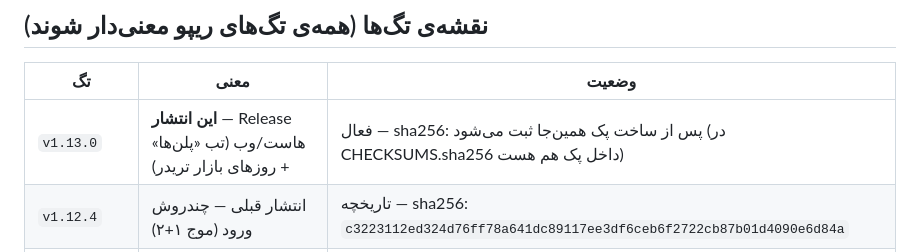
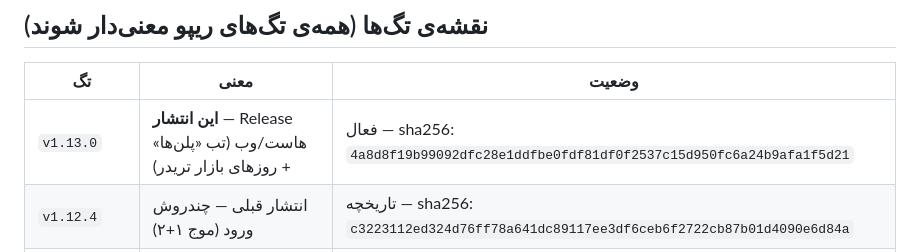
Before and after one commit to Mdjavad01/Todoapp, a Markdown page: docs/RELEASES.md, the part around the change. Rendered like a GitHub page.

Commit message:
docs: ثبت sha256 پک v1.13.0 در مرجع انتشارها (4a8d8f19…)

```diff
--- a/docs/RELEASES.md
+++ b/docs/RELEASES.md
@@ -21,7 +21,7 @@
 
 | تگ | معنی | وضعیت |
 |---|---|---|
-| `v1.13.0` | **این انتشار** — Release هاست/وب (تب «پلن‌ها» + روزهای بازار تریدر) | فعال — sha256: پس از ساخت پک همین‌جا ثبت می‌شود (در CHECKSUMS.sha256 داخل پک هم هست) |
+| `v1.13.0` | **این انتشار** — Release هاست/وب (تب «پلن‌ها» + روزهای بازار تریدر) | فعال — sha256: `4a8d8f19b99092dfc28e1ddfbe0fdf81df0f2537c15d950fc6a24b9afa1f5d21` |
 | `v1.12.4` | انتشار قبلی — چندروش ورود (موج ۱+۲) | تاریخچه — sha256: `c3223112ed324d76ff78a641dc89117ee3df6ceb6f2722cb87b01d4090e6d84a` |
 | `v1.0.10-vc11` | همین درخت — خط اپ اندروید (versionCode 11 / 1.0.10) | فعال |
 | `v1.0.9-vc10` | انتشار قبلی اندروید (v1.8.3) | تاریخچه — نصب نکنید |
```
